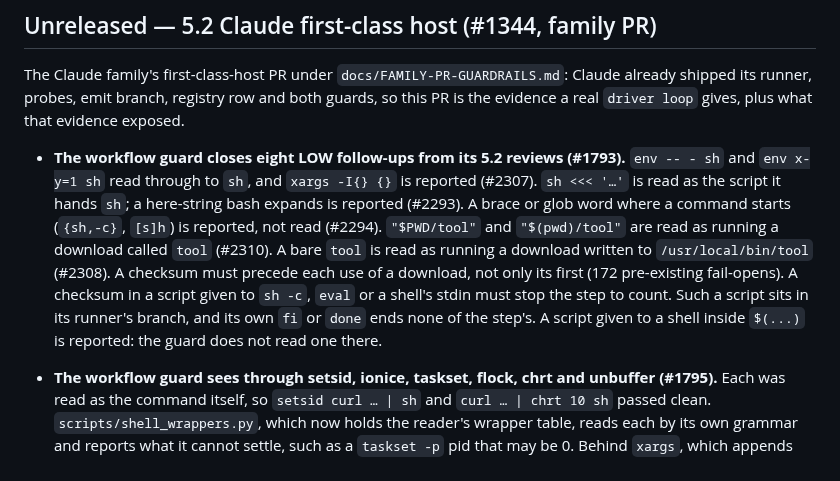
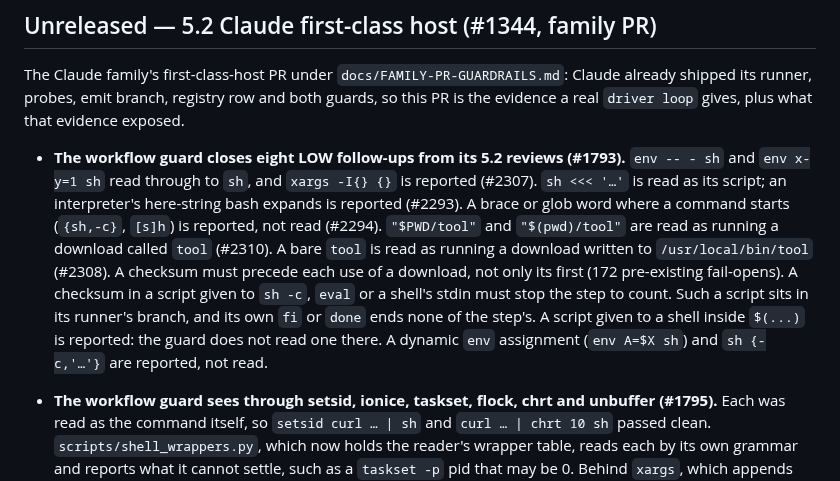
Before and after one commit to panopticon-scanner/panopticon, a Markdown page: CHANGELOG.md, the part around the change. Rendered like a GitHub page.

Commit message:
docs(changelog): the #2293 line says an interpreter's here-string (review N-5)
The #1793 bullet said "a here-string bash expands is reported (#2293)",
broader than the code: only an interpreter's here-string PROGRAM is, and
`cat <<< "$X"` and `grep x <<< "$(date)"` read clean, as they should. The
line now reads "`sh <<< '…'` is read as its script; an interpreter's
here-string bash expands is reported (#2293)", 100 characters.

It also gains a line for the two reports review N-2 and N-3 added: a
dynamic `env` assignment and `sh {-c,'…'}`.

Refs #1793, #2293.

Co-Authored-By: Claude Fable 5.1 <noreply@anthropic.com>

```diff
--- a/CHANGELOG.md
+++ b/CHANGELOG.md
@@ -9,7 +9,7 @@ evidence exposed.
 
 - **The workflow guard closes eight LOW follow-ups from its 5.2 reviews (#1793).**
   `env -- - sh` and `env x-y=1 sh` read through to `sh`, and `xargs -I{} {}` is reported (#2307).
-  `sh <<< '…'` is read as the script it hands `sh`; a here-string bash expands is reported (#2293).
+  `sh <<< '…'` is read as its script; an interpreter's here-string bash expands is reported (#2293).
   A brace or glob word where a command starts (`{sh,-c}`, `[s]h`) is reported, not read (#2294).
   `"$PWD/tool"` and `"$(pwd)/tool"` are read as running a download called `tool` (#2310).
   A bare `tool` is read as running a download written to `/usr/local/bin/tool` (#2308).
@@ -17,6 +17,7 @@ evidence exposed.
   A checksum in a script given to `sh -c`, `eval` or a shell's stdin must stop the step to count.
   Such a script sits in its runner's branch, and its own `fi` or `done` ends none of the step's.
   A script given to a shell inside `$(...)` is reported: the guard does not read one there.
+  A dynamic `env` assignment (`env A=$X sh`) and `sh {-c,'…'}` are reported, not read.
 - **The workflow guard sees through setsid, ionice, taskset, flock, chrt and unbuffer (#1795).**
   Each was read as the command itself, so `setsid curl … | sh` and `curl … | chrt 10 sh` passed
   clean. `scripts/shell_wrappers.py`, which now holds the reader's wrapper table, reads each by
```
